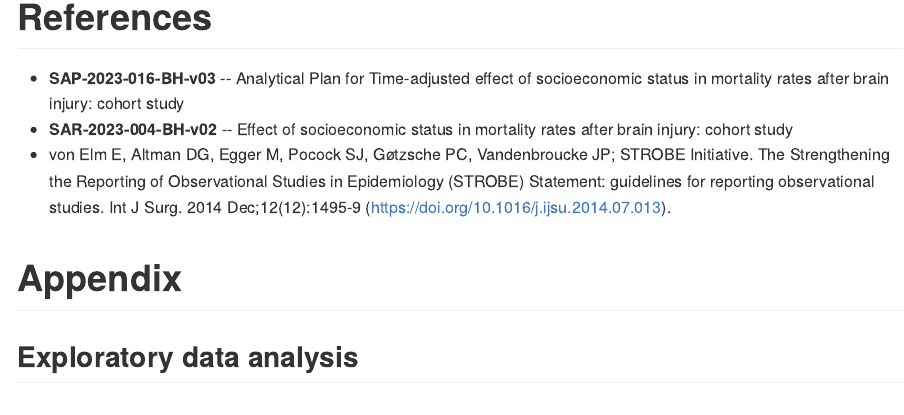
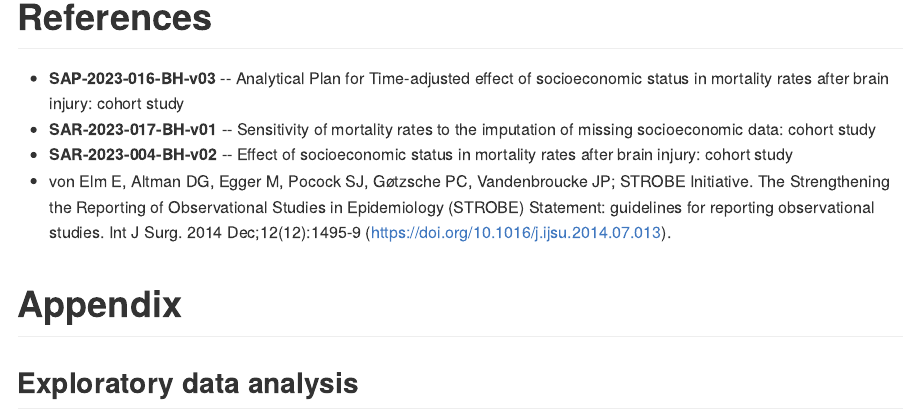
Before and after one commit to philsf-biostat/SAR-2023-016-BH, an R Markdown document (report/SAR-2023-016-BH-v01.Rmd): the page in a window 1100 px wide, from 9040 px down. The pictures show the output file report/SAR-2023-016-BH-v01.md that the author committed with the source, drawn offline in the style of GitHub.

Commit message:
SAR-2023-017 reference included

```diff
--- a/report/SAR-2023-016-BH-v01.Rmd
+++ b/report/SAR-2023-016-BH-v01.Rmd
@@ -235,6 +235,7 @@ After controlling for other variables there is no association between SES and mo
 # References
 
 - **SAP-2023-016-BH-v03** -- Analytical Plan for Time-adjusted effect of socioeconomic status in mortality rates after brain injury: cohort study
+- **SAR-2023-017-BH-v01** -- Sensitivity of mortality rates to the imputation of missing socioeconomic data: cohort study
 - **SAR-2023-004-BH-v02** -- Effect of socioeconomic status in mortality rates after brain injury: cohort study
 - von Elm E, Altman DG, Egger M, Pocock SJ, Gøtzsche PC, Vandenbroucke JP; STROBE Initiative. The Strengthening the Reporting of Observational Studies in Epidemiology (STROBE) Statement: guidelines for reporting observational studies. Int J Surg. 2014 Dec;12(12):1495-9 (<https://doi.org/10.1016/j.ijsu.2014.07.013>).
 
```
Also changed, not shown: report/SAR-2023-016-BH-v01.md.
